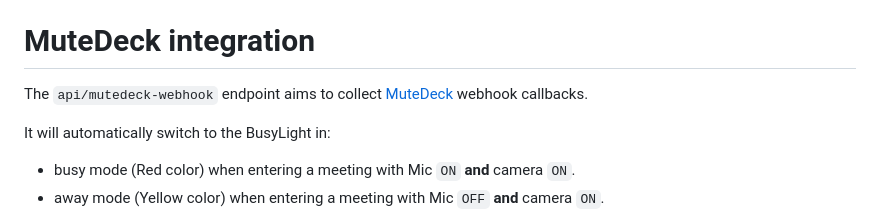
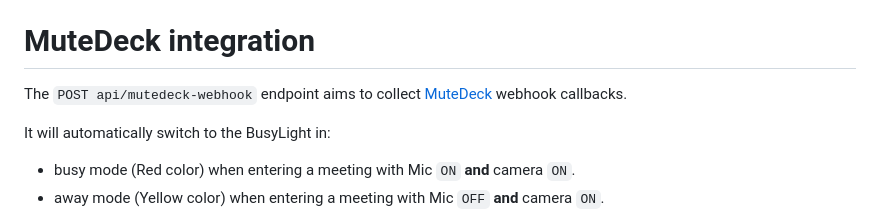
Before and after one commit to igox/busylight, a Markdown page: README.md, the part around the change. Drawn GitHub-style.

```diff
--- a/README.md
+++ b/README.md
@@ -67,7 +67,7 @@ You can try to reach the web UI @ `http://busylight-esp32.local`.
 
 
 # MuteDeck integration
-The `api/mutedeck-webhook` endpoint aims to collect [MuteDeck](https://mutedeck.com/help/docs/notifications.html#enabling-the-webhook-integration) webhook callbacks.
+The `POST api/mutedeck-webhook` endpoint aims to collect [MuteDeck](https://mutedeck.com/help/docs/notifications.html#enabling-the-webhook-integration) webhook callbacks.
 
 It will automatically switch to the BusyLight in:
 - busy mode (Red color) when entering a meeting with Mic `ON` **and** camera `ON`.
```
